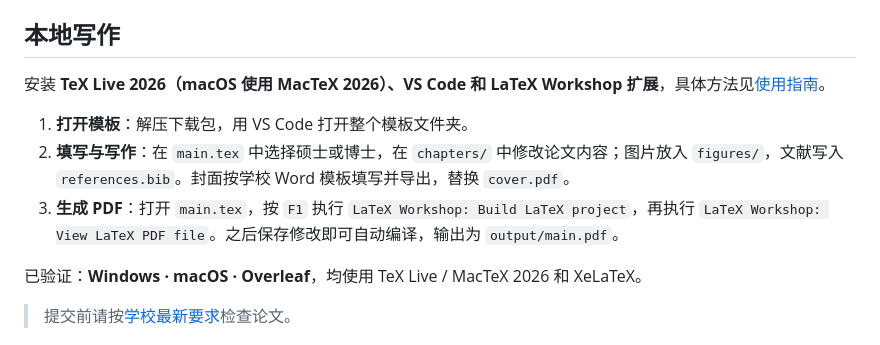
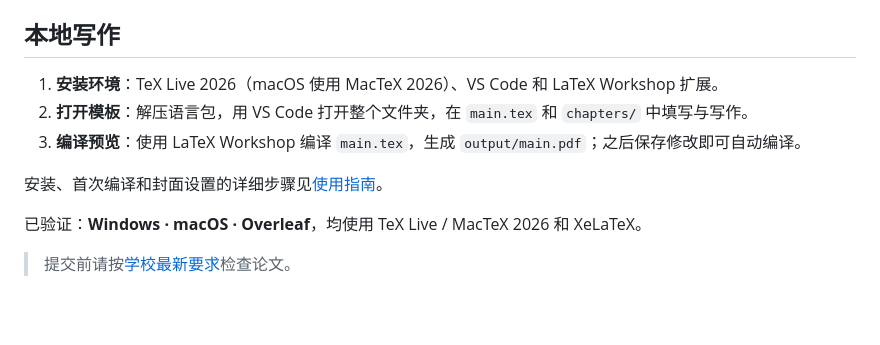
Before and after one commit to Xovee/uestc-thesis, a Markdown page: README.md, the part around one of its changes. Drawn GitHub-style; blank space fills up the shorter version.

Commit message:
Simplify README quick start and badge labels

```diff
--- a/README.md
+++ b/README.md
@@ -31,11 +31,11 @@
 
 ## 本地写作
 
-安装 **TeX Live 2026（macOS 使用 MacTeX 2026）、VS Code 和 LaTeX Workshop 扩展**，具体方法见[使用指南](GUIDE.md)。
+1. **安装环境**：TeX Live 2026（macOS 使用 MacTeX 2026）、VS Code 和 LaTeX Workshop 扩展。
+2. **打开模板**：解压语言包，用 VS Code 打开整个文件夹，在 `main.tex` 和 `chapters/` 中填写与写作。
+3. **编译预览**：使用 LaTeX Workshop 编译 `main.tex`，生成 `output/main.pdf`；之后保存修改即可自动编译。
 
-1. **打开模板**：解压下载包，用 VS Code 打开整个模板文件夹。
-2. **填写与写作**：在 `main.tex` 中选择硕士或博士，在 `chapters/` 中修改论文内容；图片放入 `figures/`，文献写入 `references.bib`。封面按学校 Word 模板填写并导出，替换 `cover.pdf`。
-3. **生成 PDF**：打开 `main.tex`，按 `F1` 执行 `LaTeX Workshop: Build LaTeX project`，再执行 `LaTeX Workshop: View LaTeX PDF file`。之后保存修改即可自动编译，输出为 `output/main.pdf`。
+安装、首次编译和封面设置的详细步骤见[使用指南](GUIDE.md)。
 
 已验证：**Windows · macOS · Overleaf**，均使用 TeX Live / MacTeX 2026 和 XeLaTeX。
 
```
Also changed, not shown: other parts of README.md (+3 -3 lines), README-english.md (+6 -6 lines).
